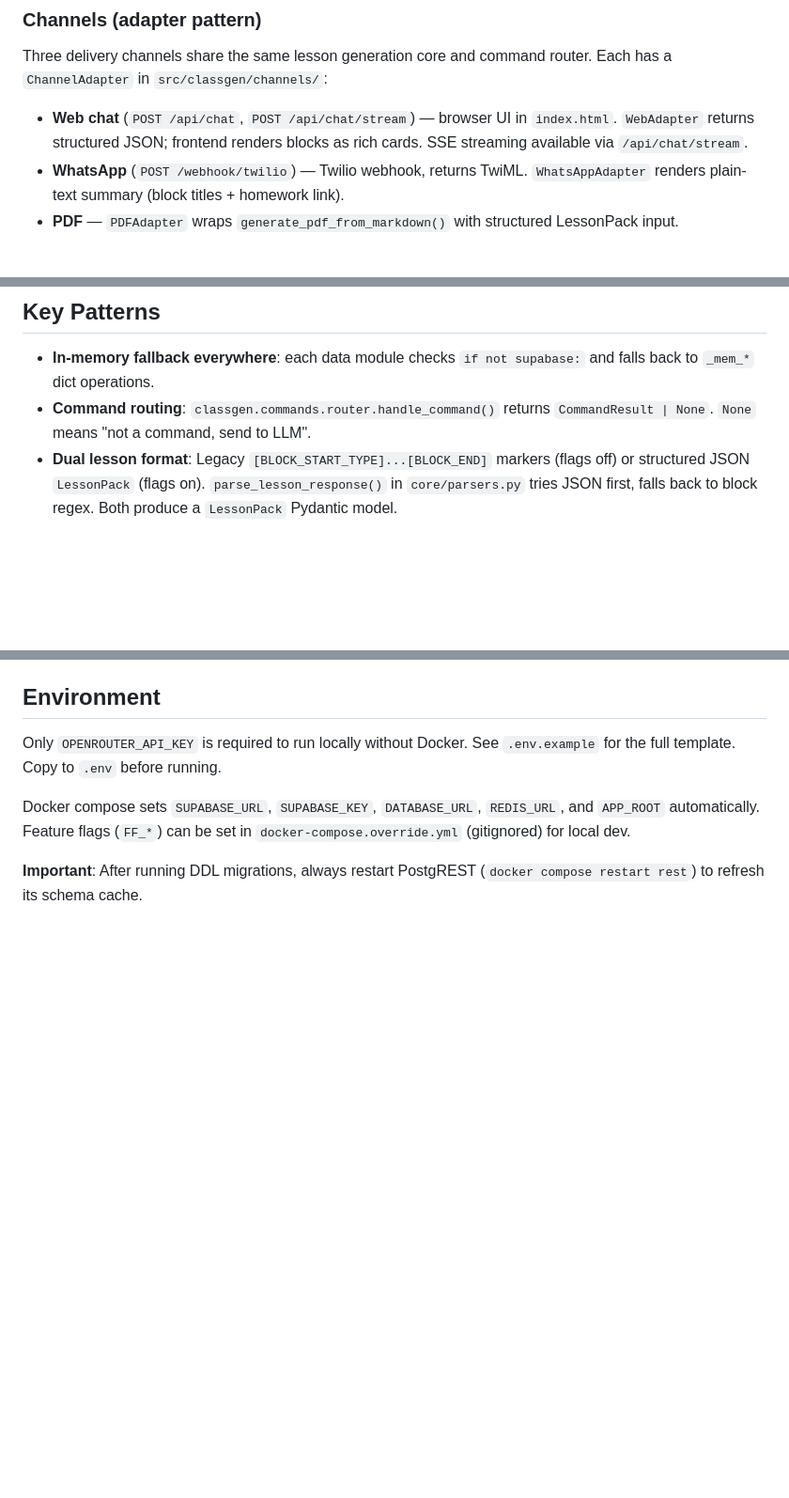
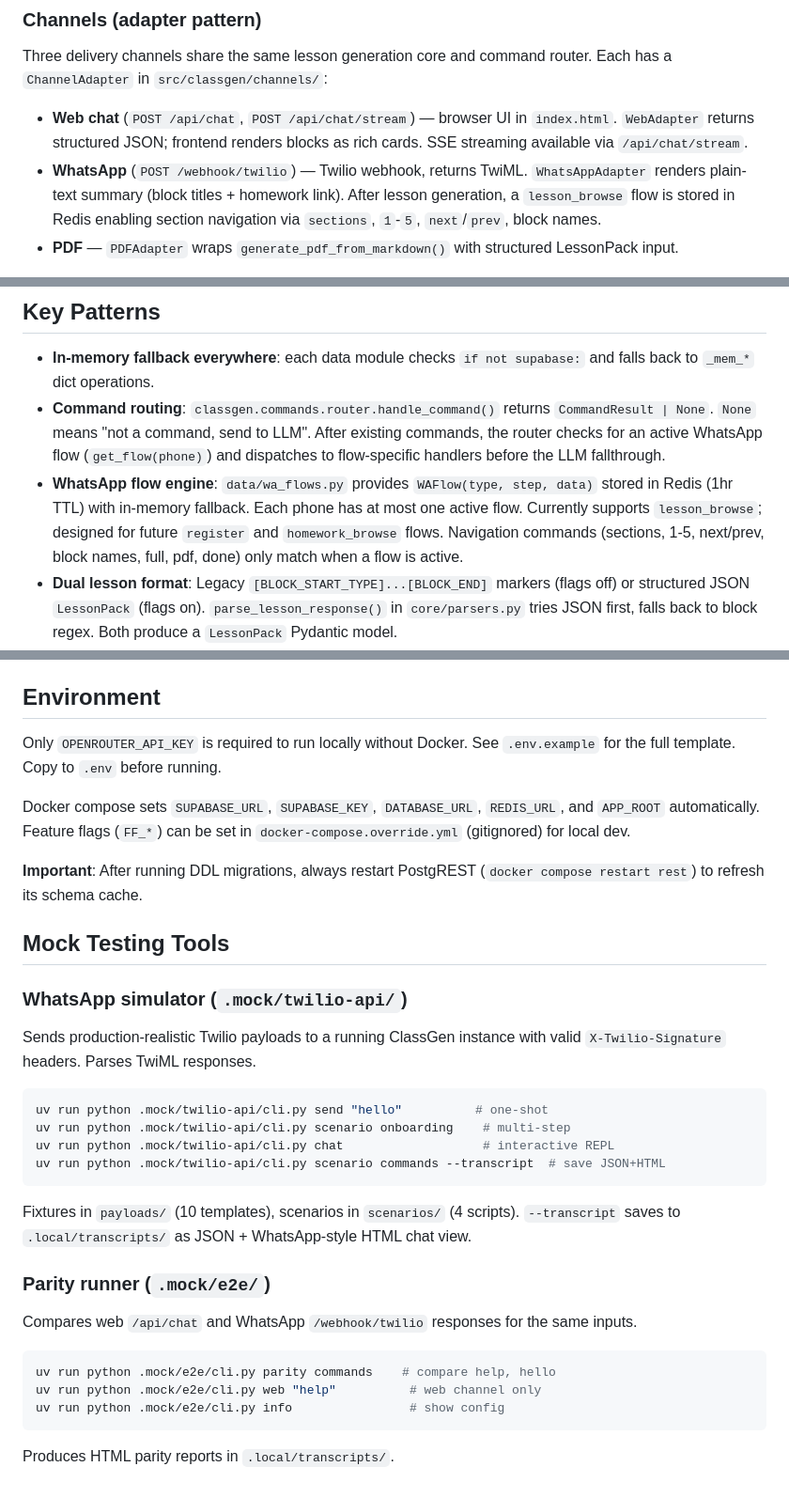
Before and after one commit to kulemantu/ns.classgen, a Markdown page: CLAUDE.md, 3 parts joined by grey strips. Shown at 94% size. GitHub-like rendering; blank space fills up the shorter version.

Commit message:
docs(claude): Add flow engine and mock testing tool docs
Document WhatsApp flow engine, lesson browser commands, mock
simulator usage, and parity runner in CLAUDE.md.

Signed-off-by: Kago Kagichiri <kago.kagichiri@gmail.com>
Co-Authored-By: Claude Opus 4.6 <noreply@anthropic.com>

````diff
--- a/CLAUDE.md
+++ b/CLAUDE.md
@@ -64,7 +64,7 @@ Root `main.py` exposes `app` via `from classgen.api.app import app`, and include
 Three delivery channels share the same lesson generation core and command router. Each has a `ChannelAdapter` in `src/classgen/channels/`:
 
 - **Web chat** (`POST /api/chat`, `POST /api/chat/stream`) — browser UI in `index.html`. `WebAdapter` returns structured JSON; frontend renders blocks as rich cards. SSE streaming available via `/api/chat/stream`.
-- **WhatsApp** (`POST /webhook/twilio`) — Twilio webhook, returns TwiML. `WhatsAppAdapter` renders plain-text summary (block titles + homework link).
+- **WhatsApp** (`POST /webhook/twilio`) — Twilio webhook, returns TwiML. `WhatsAppAdapter` renders plain-text summary (block titles + homework link). After lesson generation, a `lesson_browse` flow is stored in Redis enabling section navigation via `sections`, `1`-`5`, `next`/`prev`, block names.
 - **PDF** — `PDFAdapter` wraps `generate_pdf_from_markdown()` with structured LessonPack input.
 
 When `FF_STRUCTURED_OUTPUT` is off, the legacy path (regex parsing of `[BLOCK_START_X]...[BLOCK_END]` markers) is used. When on, the LLM returns JSON, parsed into a `LessonPack` Pydantic model, and routed through channel adapters.
@@ -89,7 +89,8 @@ GitHub Actions (`.github/workflows/ci.yml`): runs `pytest` + `ruff check` on pus
 ## Key Patterns
 
 - **In-memory fallback everywhere**: each data module checks `if not supabase:` and falls back to `_mem_*` dict operations.
-- **Command routing**: `classgen.commands.router.handle_command()` returns `CommandResult | None`. `None` means "not a command, send to LLM".
+- **Command routing**: `classgen.commands.router.handle_command()` returns `CommandResult | None`. `None` means "not a command, send to LLM". After existing commands, the router checks for an active WhatsApp flow (`get_flow(phone)`) and dispatches to flow-specific handlers before the LLM fallthrough.
+- **WhatsApp flow engine**: `data/wa_flows.py` provides `WAFlow(type, step, data)` stored in Redis (1hr TTL) with in-memory fallback. Each phone has at most one active flow. Currently supports `lesson_browse`; designed for future `register` and `homework_browse` flows. Navigation commands (sections, 1-5, next/prev, block names, full, pdf, done) only match when a flow is active.
 - **Dual lesson format**: Legacy `[BLOCK_START_TYPE]...[BLOCK_END]` markers (flags off) or structured JSON `LessonPack` (flags on). `parse_lesson_response()` in `core/parsers.py` tries JSON first, falls back to block regex. Both produce a `LessonPack` Pydantic model.
 - **Feature flags**: 4 env-var flags in `core/feature_flags.py` — `FF_STRUCTURED_OUTPUT`, `FF_SSE_STREAMING`, `FF_JSON_RESPONSE_FORMAT`, `FF_EMBEDDED_QUIZ`. All default off. `structured_output` is the foundation; the other 3 depend on it. Use `flags.effective_*` properties for resolved state.
 - **Onboarding**: First-visit web users see a 3-slide intro overlay (brand → how it works → features + terms). WhatsApp users get a welcome message and must reply YES. Shared content config in `content/onboarding.py`. Terms page at `/terms`. State: localStorage (`classgen_intro_seen`) + server (`onboarded_at` on teachers table).
@@ -103,3 +104,30 @@ Only `OPENROUTER_API_KEY` is required to run locally without Docker. See `.env.e
 Docker compose sets `SUPABASE_URL`, `SUPABASE_KEY`, `DATABASE_URL`, `REDIS_URL`, and `APP_ROOT` automatically. Feature flags (`FF_*`) can be set in `docker-compose.override.yml` (gitignored) for local dev.
 
 **Important**: After running DDL migrations, always restart PostgREST (`docker compose restart rest`) to refresh its schema cache.
+
+## Mock Testing Tools
+
+### WhatsApp simulator (`.mock/twilio-api/`)
+
+Sends production-realistic Twilio payloads to a running ClassGen instance with valid `X-Twilio-Signature` headers. Parses TwiML responses.
+
+```bash
+uv run python .mock/twilio-api/cli.py send "hello"          # one-shot
+uv run python .mock/twilio-api/cli.py scenario onboarding    # multi-step
+uv run python .mock/twilio-api/cli.py chat                   # interactive REPL
+uv run python .mock/twilio-api/cli.py scenario commands --transcript  # save JSON+HTML
+```
+
+Fixtures in `payloads/` (10 templates), scenarios in `scenarios/` (4 scripts). `--transcript` saves to `.local/transcripts/` as JSON + WhatsApp-style HTML chat view.
+
+### Parity runner (`.mock/e2e/`)
+
+Compares web `/api/chat` and WhatsApp `/webhook/twilio` responses for the same inputs.
+
+```bash
+uv run python .mock/e2e/cli.py parity commands    # compare help, hello
+uv run python .mock/e2e/cli.py web "help"          # web channel only
+uv run python .mock/e2e/cli.py info                # show config
+```
+
+Produces HTML parity reports in `.local/transcripts/`.
````
